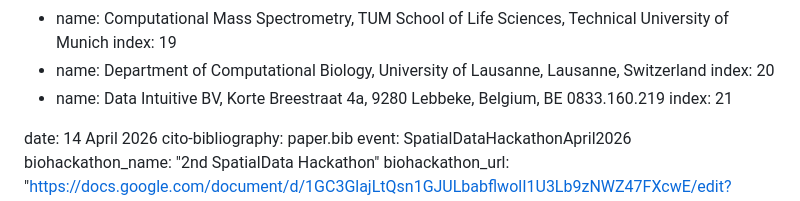
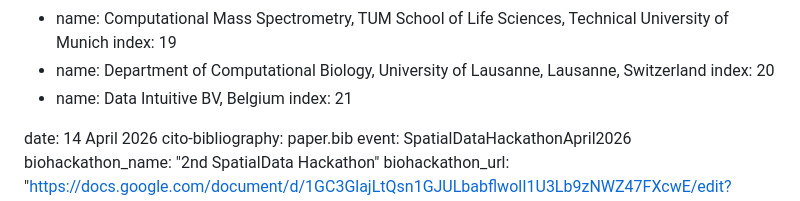
Before and after one commit to scverse/2026_04_hackathon_padua, a Markdown page: BioHackArxiv/paper.md, the part around the change. Rendered like a GitHub page.

Commit message:
Data Intuitive BV affiliation

```diff
--- a/BioHackArxiv/paper.md
+++ b/BioHackArxiv/paper.md
@@ -125,7 +125,7 @@ affiliations:
     index: 19
   - name: Department of Computational Biology, University of Lausanne, Lausanne, Switzerland
     index: 20
-  - name: Data Intuitive BV, Korte Breestraat 4a, 9280 Lebbeke, Belgium, BE 0833.160.219
+  - name: Data Intuitive BV, Belgium
     index: 21
 
 date: 14 April 2026
```
